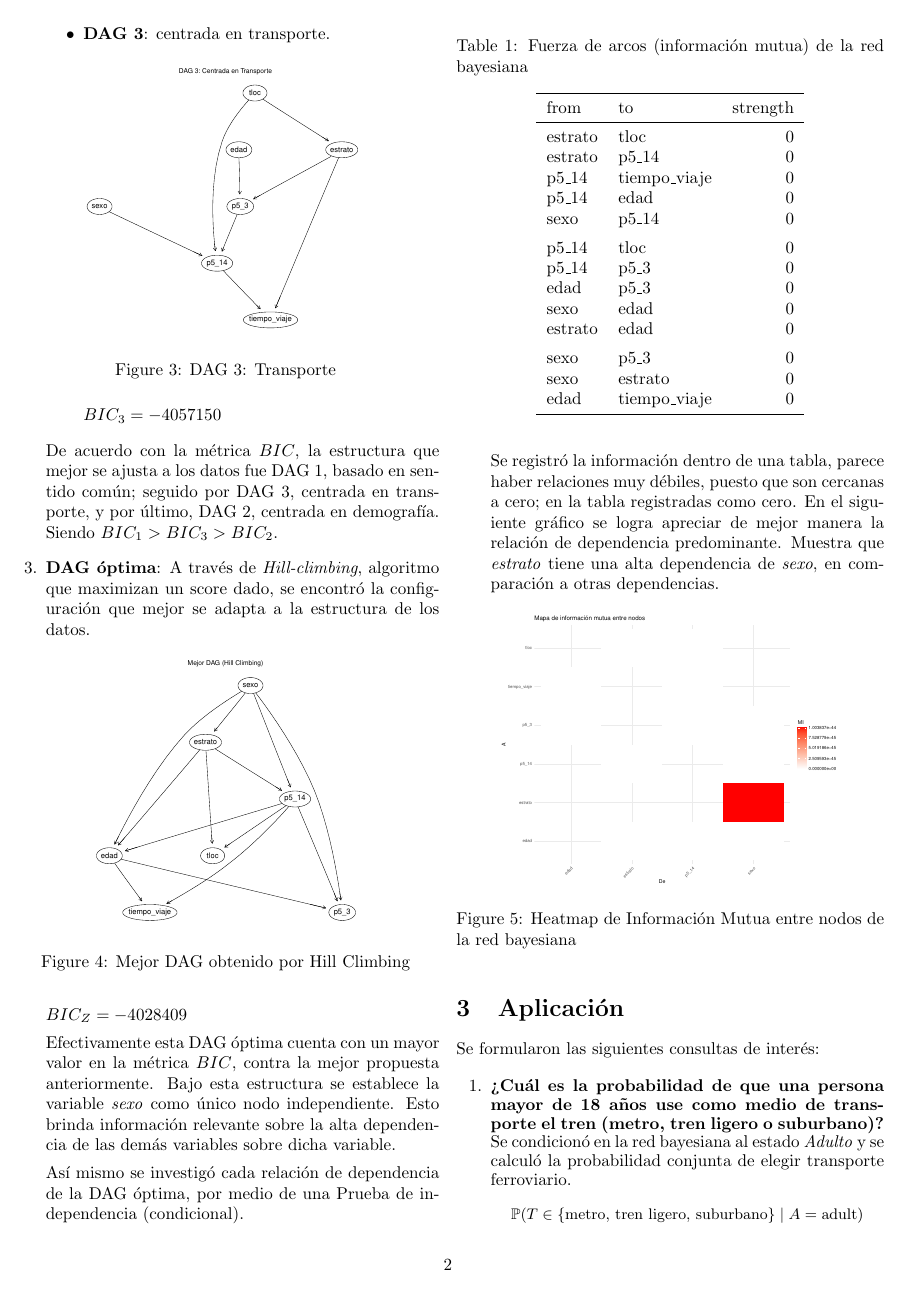
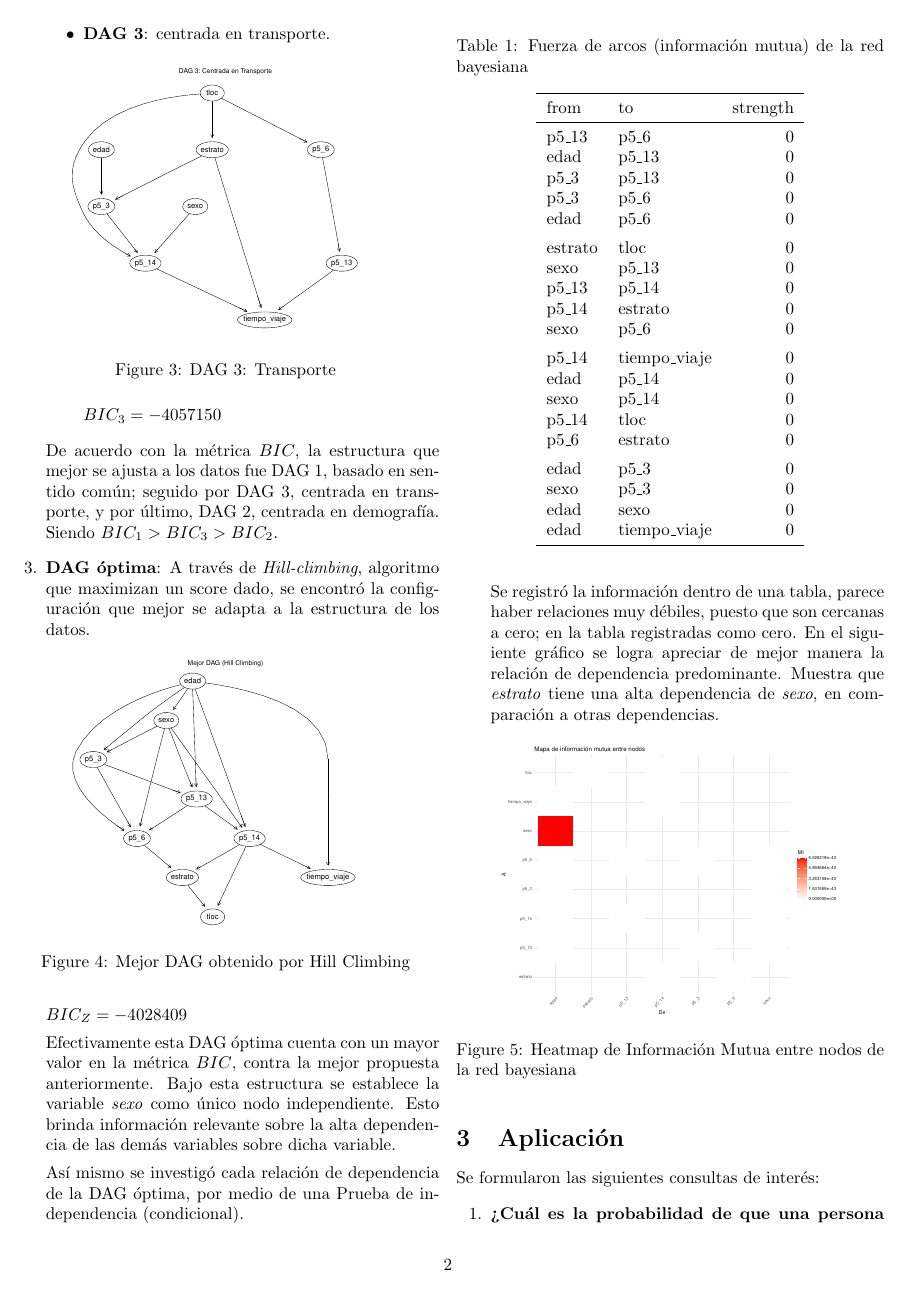
Before and after one commit to JuanPabloDP/Queries-transporte, a LaTeX paper (Articulo.tex, which reads figures/fuerza_arcos.tex): page 2 of 3. Compiled offline with pdfLaTeX.

Commit message:
dags con mas relaciones

```diff
--- a/figures/fuerza_arcos.tex
+++ b/figures/fuerza_arcos.tex
@@ -1,25 +1,32 @@
 \begin{table}
 
-\caption{\label{tab:unnamed-chunk-28}Fuerza de arcos (información mutua) de la red bayesiana}
+\caption{Fuerza de arcos (información mutua) de la red bayesiana}
 \centering
 \begin{tabular}[t]{llr}
 \toprule
 from & to & strength\\
 \midrule
+p5\_13 & p5\_6 & 0\\
+edad & p5\_13 & 0\\
+p5\_3 & p5\_13 & 0\\
+p5\_3 & p5\_6 & 0\\
+edad & p5\_6 & 0\\
+\addlinespace
 estrato & tloc & 0\\
-estrato & p5\_14 & 0\\
+sexo & p5\_13 & 0\\
+p5\_13 & p5\_14 & 0\\
+p5\_14 & estrato & 0\\
+sexo & p5\_6 & 0\\
+\addlinespace
 p5\_14 & tiempo\_viaje & 0\\
-p5\_14 & edad & 0\\
+edad & p5\_14 & 0\\
 sexo & p5\_14 & 0\\
+p5\_14 & tloc & 0\\
+p5\_6 & estrato & 0\\
 \addlinespace
-p5\_14 & tloc & 0\\
-p5\_14 & p5\_3 & 0\\
 edad & p5\_3 & 0\\
-sexo & edad & 0\\
-estrato & edad & 0\\
-\addlinespace
 sexo & p5\_3 & 0\\
-sexo & estrato & 0\\
+edad & sexo & 0\\
 edad & tiempo\_viaje & 0\\
 \bottomrule
 \end{tabular}
```
Also changed, not shown: figures/DAG1_sentido_comun.pdf, figures/DAG2_demografia.pdf, figures/DAG3_transporte.pdf, figures/DAG_best.pdf, figures/heatmap_informacion_mutua.pdf, 2 other files.
